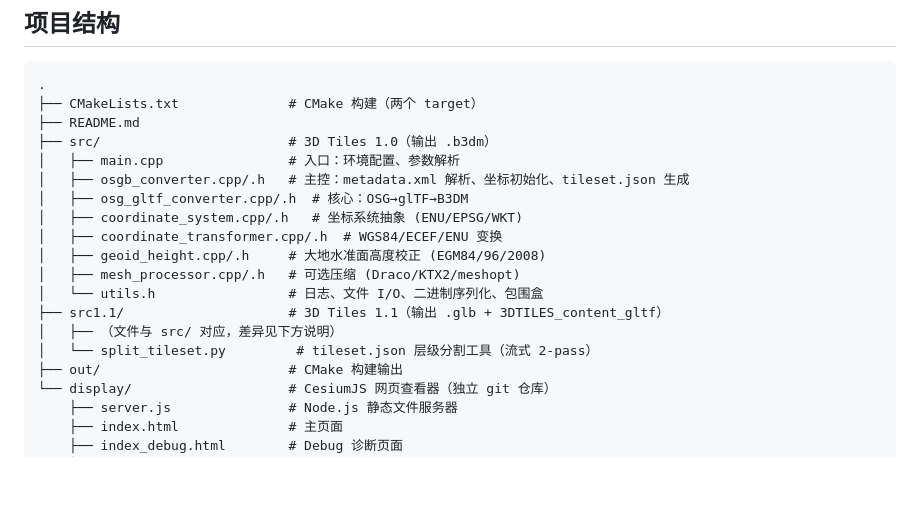
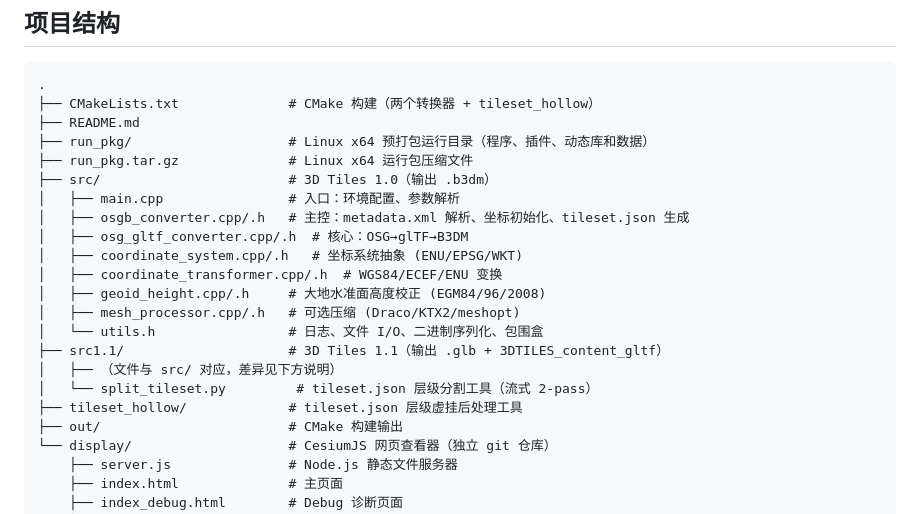
Before and after one commit to Elionjack/osg_c-_base_fanvanzh-3dtiles, a Markdown page: README.md, the part around one of its changes. Drawn GitHub-style; blank space fills up the shorter version.

````diff
--- a/README.md
+++ b/README.md
@@ -8,8 +8,10 @@
 
 ```
 .
-├── CMakeLists.txt              # CMake 构建（两个 target）
+├── CMakeLists.txt              # CMake 构建（两个转换器 + tileset_hollow）
 ├── README.md
+├── run_pkg/                    # Linux x64 预打包运行目录（程序、插件、动态库和数据）
+├── run_pkg.tar.gz              # Linux x64 运行包压缩文件
 ├── src/                        # 3D Tiles 1.0（输出 .b3dm）
 │   ├── main.cpp                # 入口：环境配置、参数解析
 │   ├── osgb_converter.cpp/.h   # 主控：metadata.xml 解析、坐标初始化、tileset.json 生成
@@ -22,6 +24,7 @@
 ├── src1.1/                     # 3D Tiles 1.1（输出 .glb + 3DTILES_content_gltf）
 │   ├── （文件与 src/ 对应，差异见下方说明）
 │   └── split_tileset.py         # tileset.json 层级分割工具（流式 2-pass）
+├── tileset_hollow/             # tileset.json 层级虚挂后处理工具
 ├── out/                        # CMake 构建输出
 └── display/                    # CesiumJS 网页查看器（独立 git 仓库）
     ├── server.js               # Node.js 静态文件服务器
````
Also changed, not shown: other parts of README.md (+75 -0 lines).
